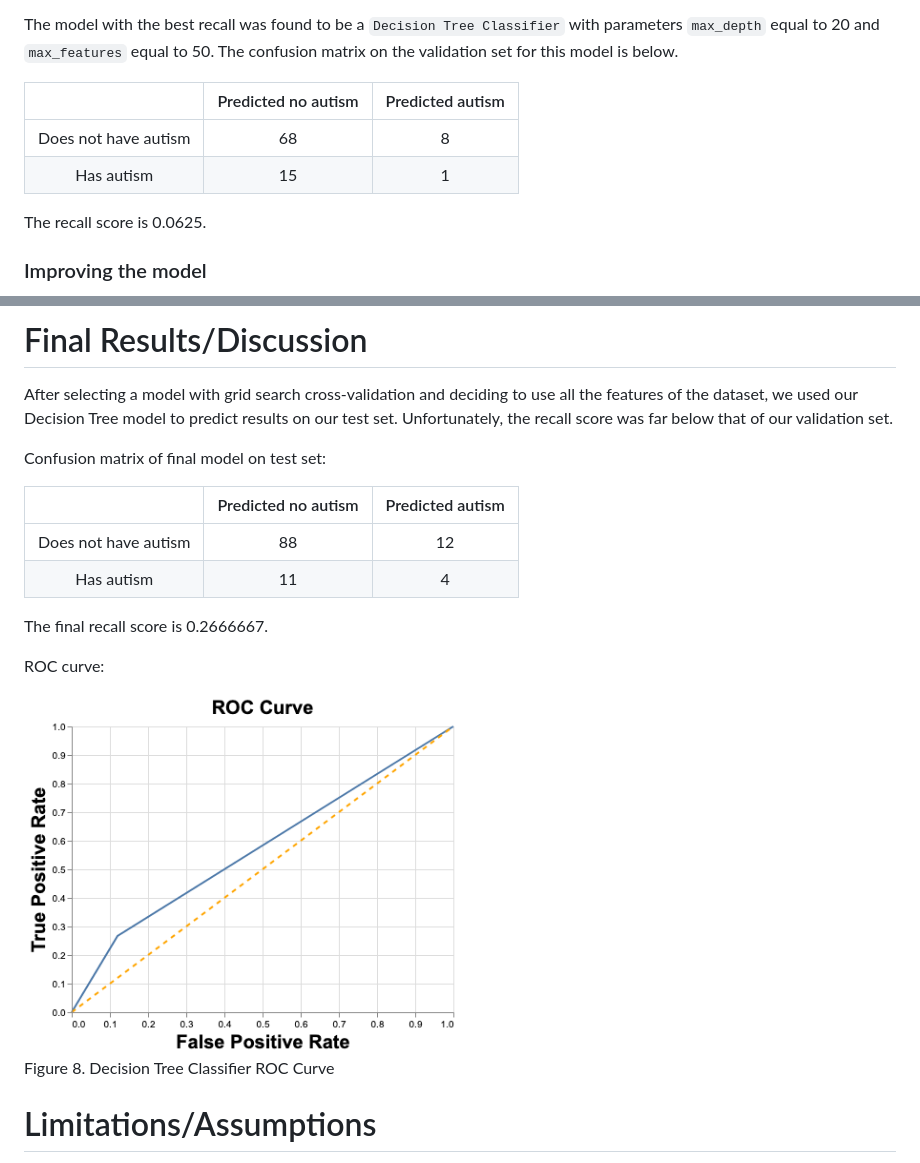
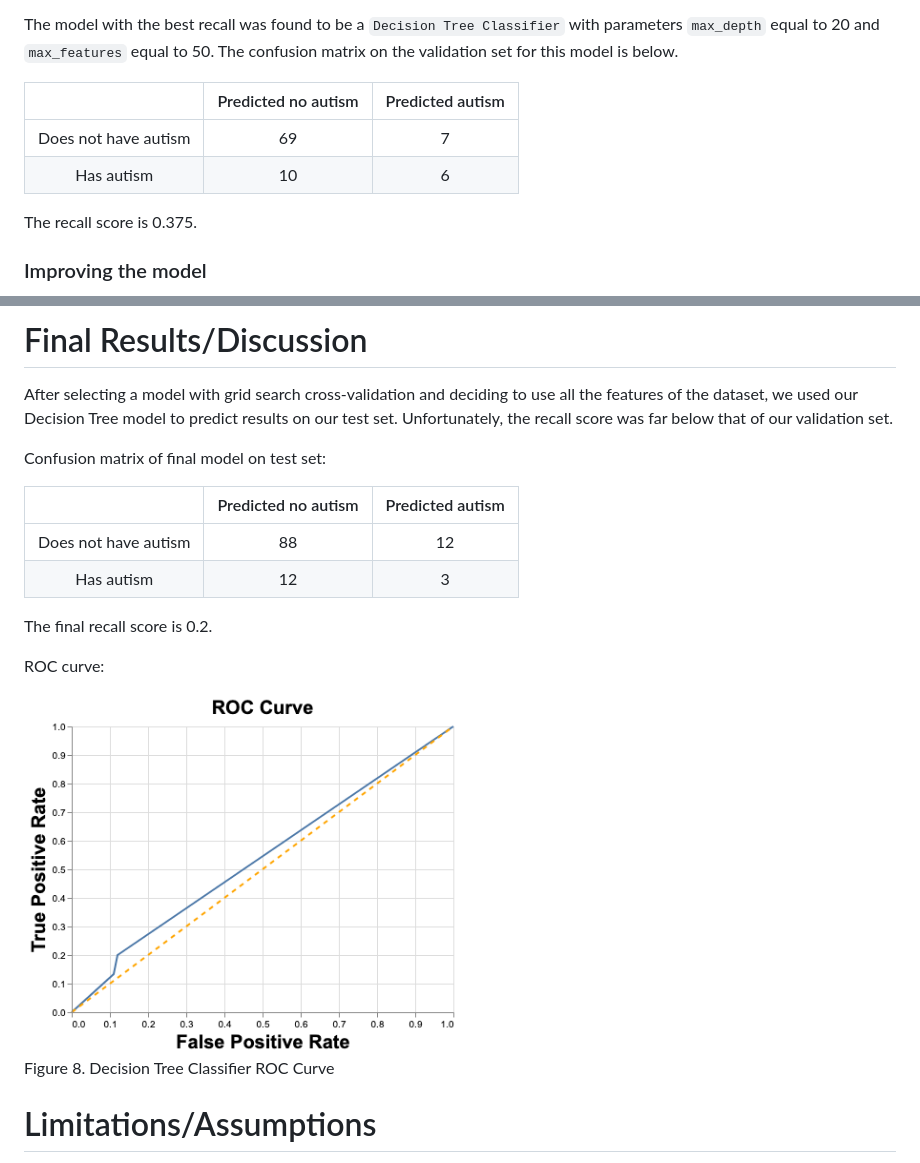
Before and after one commit to UBC-MDS/522-Workflows-Group-414, a Markdown page: doc/ASD_screening_ml_analysis_report.md, 2 parts joined by grey strips. Drawn GitHub-style; pictures changed too: img/ROC.png.

Commit message:
pulling

```diff
--- a/doc/ASD_screening_ml_analysis_report.md
+++ b/doc/ASD_screening_ml_analysis_report.md
@@ -191,12 +191,12 @@ The model with the best recall was found to be a `Decision Tree Classifier` with
 
 |                      | Predicted no autism | Predicted autism |
 |:--------------------:|:-------------------:|:----------------:|
-| Does not have autism |         68          |        8         |
-|      Has autism      |         15          |        1         |
+| Does not have autism |         69          |        7         |
+|      Has autism      |         10          |        6         |
 
 
 
-The recall score is 0.0625.
+The recall score is 0.375.
 
 ### Improving the model
 
@@ -228,12 +228,12 @@ Confusion matrix of final model on test set:
 |                      | Predicted no autism | Predicted autism |
 |:--------------------:|:-------------------:|:----------------:|
 | Does not have autism |         88          |        12        |
-|      Has autism      |         11          |        4         |
+|      Has autism      |         12          |        3         |
 
 
 
 
-The final recall score is 0.2666667.
+The final recall score is 0.2.
 
 
 ROC curve:
```
Also changed, not shown: other parts of doc/ASD_screening_ml_analysis_report.md (+1 -1 lines), 5 other files.
